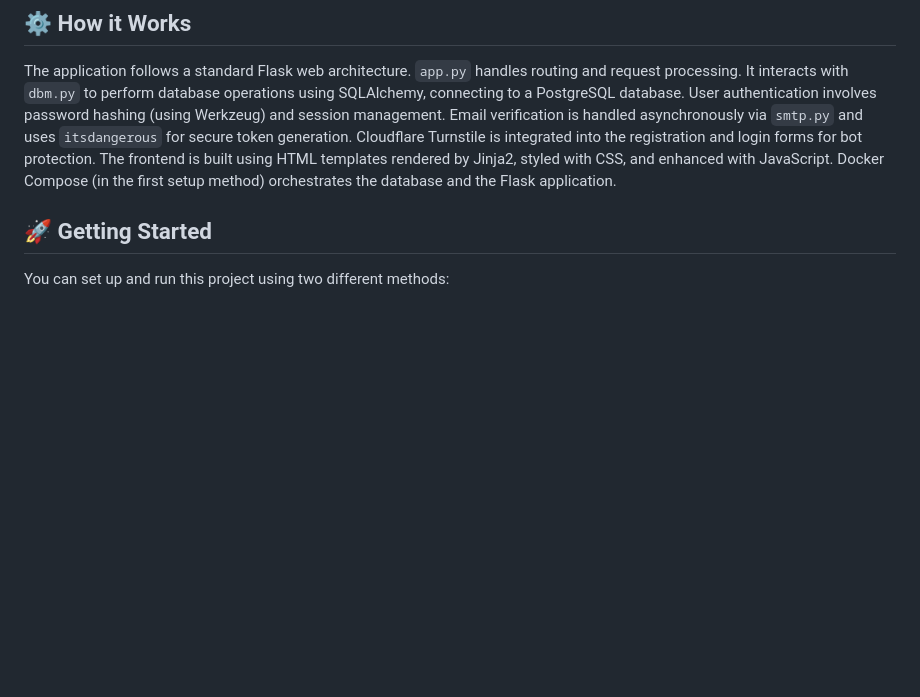
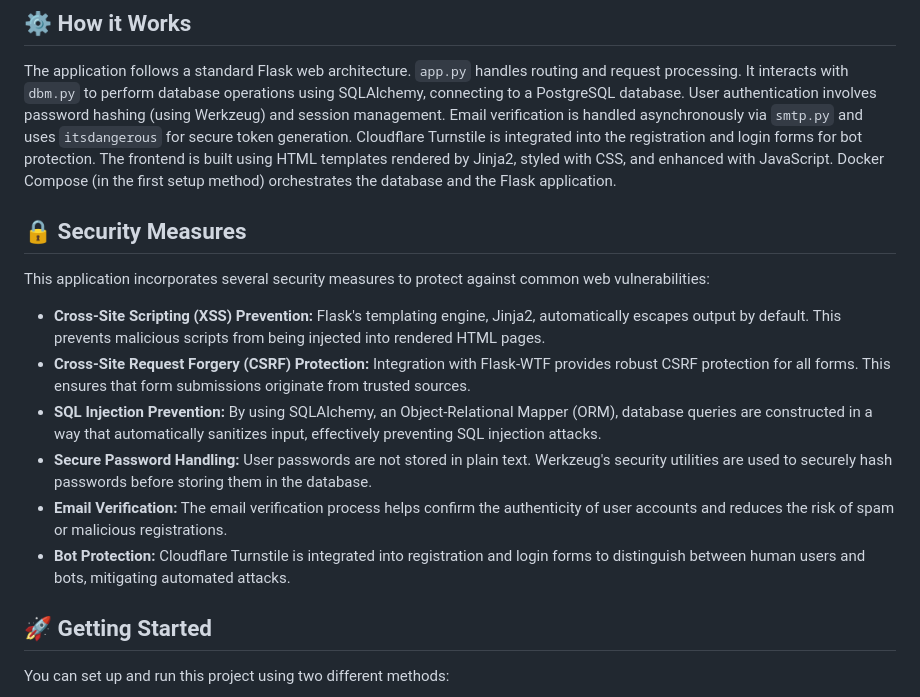
Before and after one commit to SH4RWIN/SparkEd-secure-flask-app, a Markdown page: README.md, the part around the change. Drawn GitHub-style; blank space fills up the shorter version.

```diff
--- a/README.md
+++ b/README.md
@@ -58,6 +58,17 @@ The project is organized as follows:
 ## ⚙️ How it Works
 
 The application follows a standard Flask web architecture. `app.py` handles routing and request processing. It interacts with `dbm.py` to perform database operations using SQLAlchemy, connecting to a PostgreSQL database. User authentication involves password hashing (using Werkzeug) and session management. Email verification is handled asynchronously via `smtp.py` and uses `itsdangerous` for secure token generation. Cloudflare Turnstile is integrated into the registration and login forms for bot protection. The frontend is built using HTML templates rendered by Jinja2, styled with CSS, and enhanced with JavaScript. Docker Compose (in the first setup method) orchestrates the database and the Flask application.
+
+## 🔒 Security Measures
+
+This application incorporates several security measures to protect against common web vulnerabilities:
+
+*   **Cross-Site Scripting (XSS) Prevention:** Flask's templating engine, Jinja2, automatically escapes output by default. This prevents malicious scripts from being injected into rendered HTML pages.
+*   **Cross-Site Request Forgery (CSRF) Protection:** Integration with Flask-WTF provides robust CSRF protection for all forms. This ensures that form submissions originate from trusted sources.
+*   **SQL Injection Prevention:** By using SQLAlchemy, an Object-Relational Mapper (ORM), database queries are constructed in a way that automatically sanitizes input, effectively preventing SQL injection attacks.
+*   **Secure Password Handling:** User passwords are not stored in plain text. Werkzeug's security utilities are used to securely hash passwords before storing them in the database.
+*   **Email Verification:** The email verification process helps confirm the authenticity of user accounts and reduces the risk of spam or malicious registrations.
+*   **Bot Protection:** Cloudflare Turnstile is integrated into registration and login forms to distinguish between human users and bots, mitigating automated attacks.
 
 ## 🚀 Getting Started
 
```
